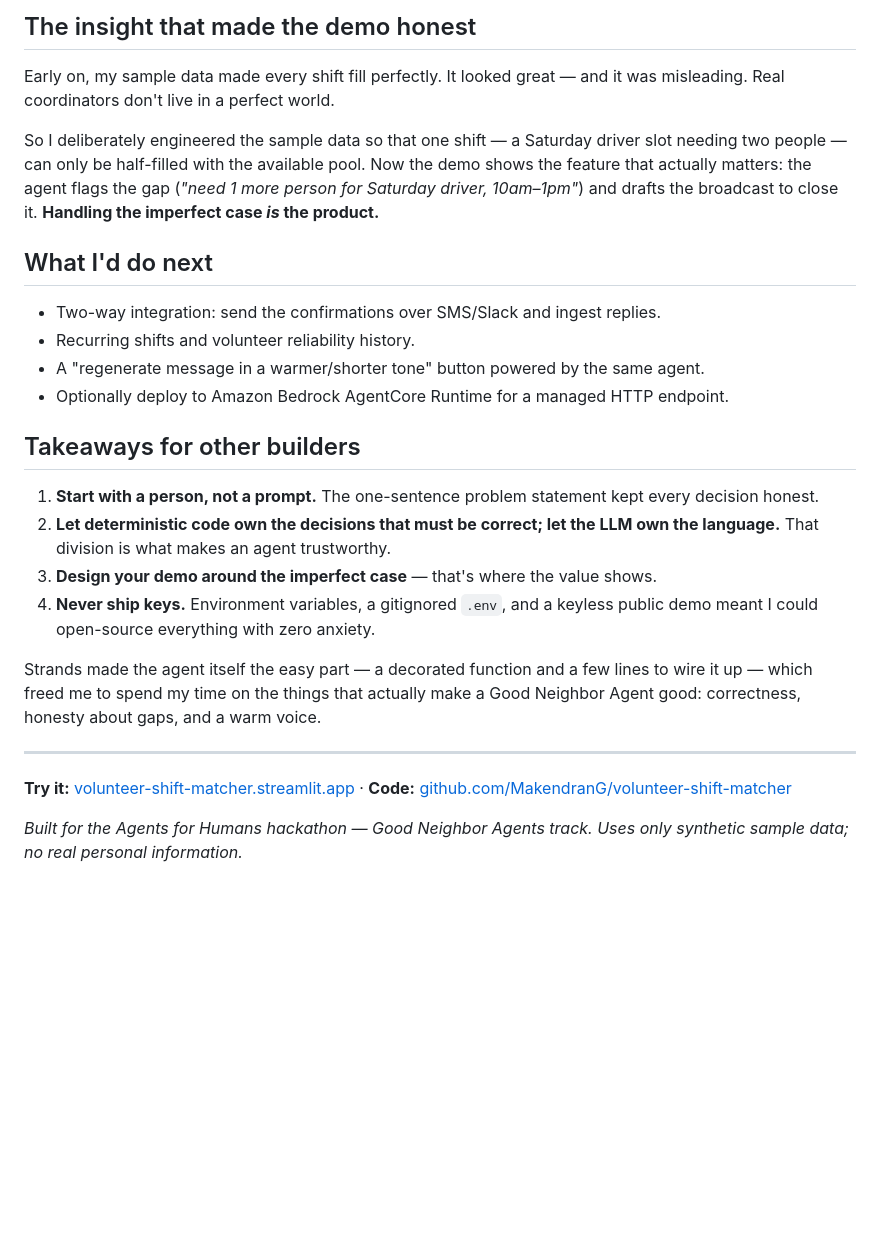
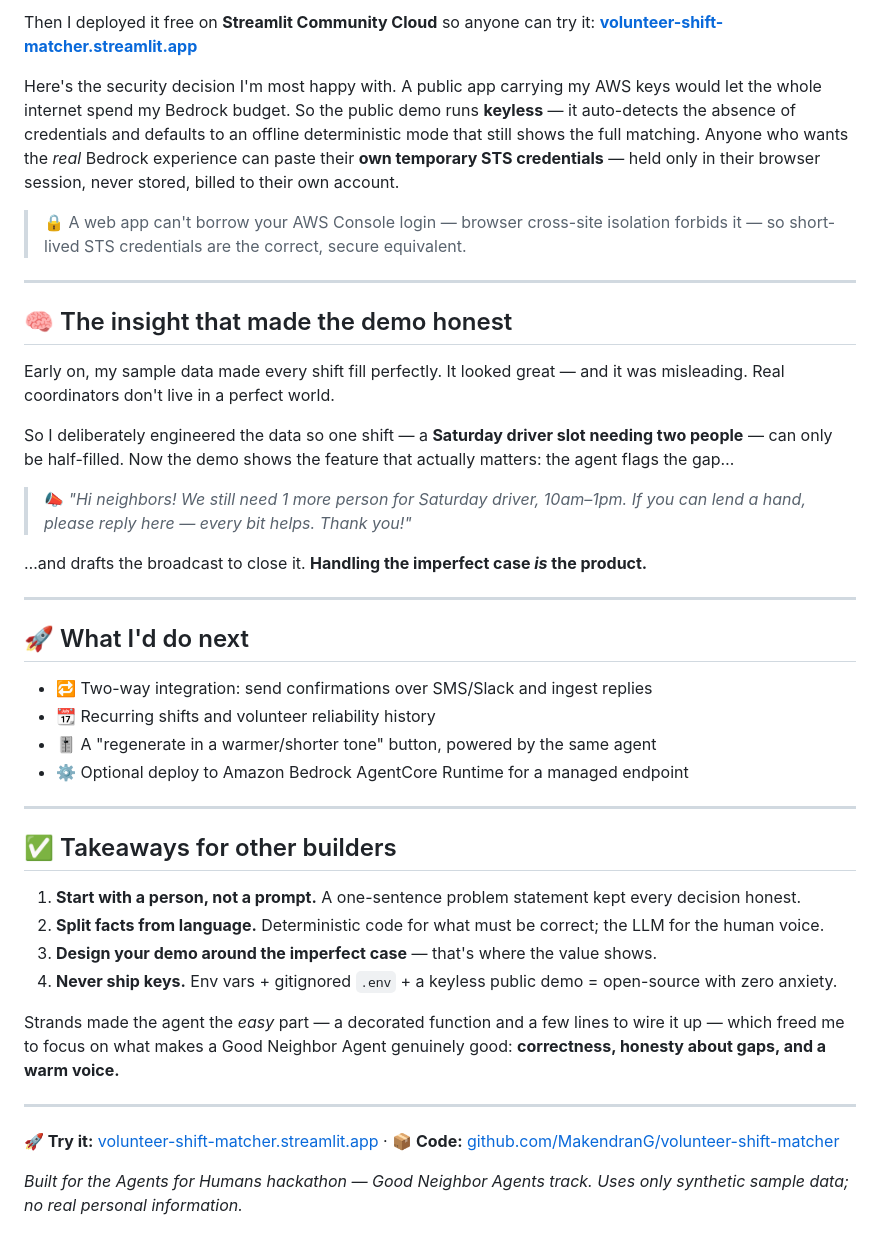
Before and after one commit to MakendranG/volunteer-shift-matcher, a Markdown page: BUILDER_ARTICLE.md, the part around one of its changes. Rendered like a GitHub page; blank space fills up the shorter version.

Commit message:
docs: make builder.aws.com article visually appealing (TL;DR table, mermaid diagram, callouts, emoji sections, screenshot placeholders)

```diff
--- a/BUILDER_ARTICLE.md
+++ b/BUILDER_ARTICLE.md
@@ -102,28 +142,44 @@ Here's the security decision I'm most happy with. A public app with my AWS keys
 
-## The insight that made the demo honest
+Then I deployed it free on **Streamlit Community Cloud** so anyone can try it: **[volunteer-shift-matcher.streamlit.app](https://volunteer-shift-matcher.streamlit.app/)**
+
+Here's the security decision I'm most happy with. A public app carrying my AWS keys would let the whole internet spend my Bedrock budget. So the public demo runs **keyless** — it auto-detects the absence of credentials and defaults to an offline deterministic mode that still shows the full matching. Anyone who wants the *real* Bedrock experience can paste their **own temporary STS credentials** — held only in their browser session, never stored, billed to their own account.
+
+> 🔒 A web app can't borrow your AWS Console login — browser cross-site isolation forbids it — so short-lived STS credentials are the correct, secure equivalent.
+
+---
+
+## 🧠 The insight that made the demo honest
 
 Early on, my sample data made every shift fill perfectly. It looked great — and it was misleading. Real coordinators don't live in a perfect world.
 
-So I deliberately engineered the sample data so that one shift — a Saturday driver slot needing two people — can only be half-filled with the available pool. Now the demo shows the feature that actually matters: the agent flags the gap (*"need 1 more person for Saturday driver, 10am–1pm"*) and drafts the broadcast to close it. **Handling the imperfect case *is* the product.**
+So I deliberately engineered the data so one shift — a **Saturday driver slot needing two people** — can only be half-filled. Now the demo shows the feature that actually matters: the agent flags the gap…
 
-## What I'd do next
+> 📣 *"Hi neighbors! We still need 1 more person for Saturday driver, 10am–1pm. If you can lend a hand, please reply here — every bit helps. Thank you!"*
 
-- Two-way integration: send the confirmations over SMS/Slack and ingest replies.
-- Recurring shifts and volunteer reliability history.
-- A "regenerate message in a warmer/shorter tone" button powered by the same agent.
-- Optionally deploy to Amazon Bedrock AgentCore Runtime for a managed HTTP endpoint.
-
-## Takeaways for other builders
-
-1. **Start with a person, not a prompt.** The one-sentence problem statement kept every decision honest.
-2. **Let deterministic code own the decisions that must be correct; let the LLM own the language.** That division is what makes an agent trustworthy.
-3. **Design your demo around the imperfect case** — that's where the value shows.
-4. **Never ship keys.** Environment variables, a gitignored `.env`, and a keyless public demo meant I could open-source everything with zero anxiety.
-
-Strands made the agent itself the easy part — a decorated function and a few lines to wire it up — which freed me to spend my time on the things that actually make a Good Neighbor Agent good: correctness, honesty about gaps, and a warm voice.
+…and drafts the broadcast to close it. **Handling the imperfect case *is* the product.**
 
 ---
 
-**Try it:** [volunteer-shift-matcher.streamlit.app](https://volunteer-shift-matcher.streamlit.app/) · **Code:** [github.com/MakendranG/volunteer-shift-matcher](https://github.com/MakendranG/volunteer-shift-matcher)
+## 🚀 What I'd do next
+
+- 🔁 Two-way integration: send confirmations over SMS/Slack and ingest replies
+- 📆 Recurring shifts and volunteer reliability history
+- 🎚️ A "regenerate in a warmer/shorter tone" button, powered by the same agent
+- ⚙️ Optional deploy to Amazon Bedrock AgentCore Runtime for a managed endpoint
+
+---
+
+## ✅ Takeaways for other builders
+
+1. **Start with a person, not a prompt.** A one-sentence problem statement kept every decision honest.
+2. **Split facts from language.** Deterministic code for what must be correct; the LLM for the human voice.
+3. **Design your demo around the imperfect case** — that's where the value shows.
+4. **Never ship keys.** Env vars + gitignored `.env` + a keyless public demo = open-source with zero anxiety.
+
+Strands made the agent the *easy* part — a decorated function and a few lines to wire it up — which freed me to focus on what makes a Good Neighbor Agent genuinely good: **correctness, honesty about gaps, and a warm voice.**
+
+---
+
+**🚀 Try it:** [volunteer-shift-matcher.streamlit.app](https://volunteer-shift-matcher.streamlit.app/)  ·  **📦 Code:** [github.com/MakendranG/volunteer-shift-matcher](https://github.com/MakendranG/volunteer-shift-matcher)
 
 *Built for the Agents for Humans hackathon — Good Neighbor Agents track. Uses only synthetic sample data; no real personal information.*
```
Also changed, not shown: other parts of BUILDER_ARTICLE.md (+66 -26 lines).
